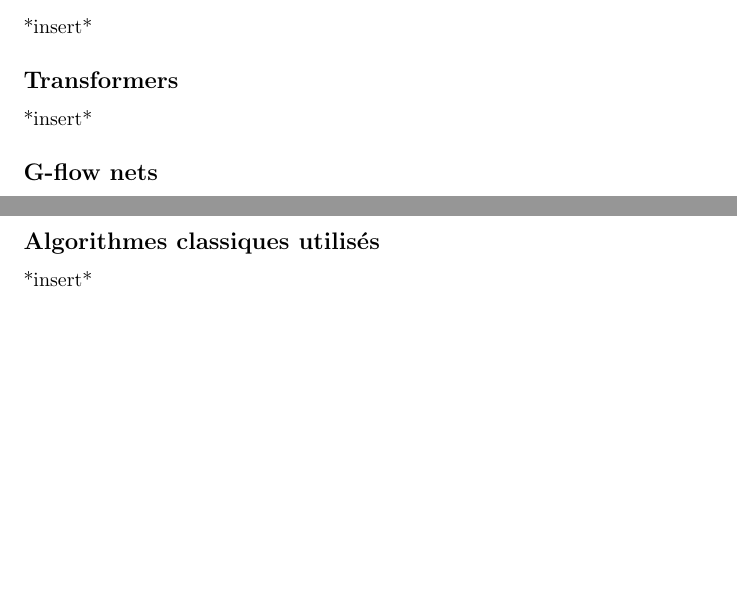
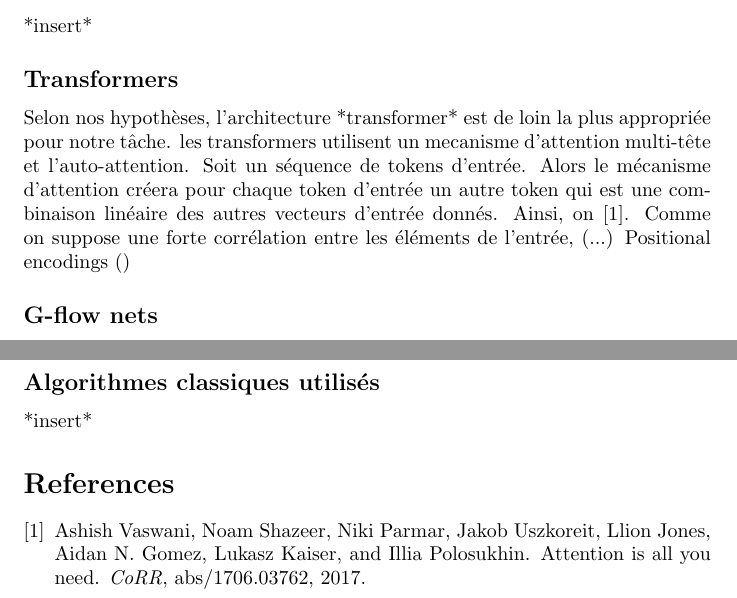
Before and after one commit to ScierKnave/dna_aptamers_modelling, a LaTeX document (dna_aptamers_devoir3/devoir3.tex, which reads dna_aptamers_devoir3/bibliography.bib): two parts of pages 1 and 2 of 2, joined at a grey line, cut so that both start at the same text, the shorter picture padded with empty space. Compiled offline with pdfLaTeX.

Commit message:
commencé un peu

```diff
--- /dev/null
+++ b/dna_aptamers_devoir3/bibliography.bib
@@ -0,0 +1,3 @@
+@article{transPaper,
+  author    = {Ashish Vaswani and
+               Noam Shazeer and
@@ -0,0 +9 @@
+               Illia Polosukhin},
--- a/dna_aptamers_devoir3/devoir3.tex
+++ b/dna_aptamers_devoir3/devoir3.tex
@@ -25,7 +25,14 @@
 \subsection*{Reccurent Neural Networks}
 *insert*
 \subsection*{Transformers}
-*insert*
+Selon nos hypothèses, l'architecture *transformer*  est de loin
+la plus appropriée pour notre tâche. les transformers utilisent
+un mecanisme d'attention multi-tête et l'auto-attention. Soit
+un séquence de tokens d'entrée. Alors le mécanisme d'attention
+créera pour chaque token d'entrée un autre token qui est une
+combinaison linéaire des autres vecteurs d'entrée donnés. Ainsi,
+on \cite{transPaper}. Comme on suppose une forte corrélation
+entre les éléments de l'entrée, (...) Positional encodings ()
 \subsection*{G-flow nets}
 *insert*
 
```
Also changed, not shown: dna_aptamers_devoir3/devoir3.bbl (added), dna_aptamers_devoir3/devoir3.pdf, dna_aptamers_devoir3/bibliography.bib (16 more changed lines), dna_aptamers_devoir3/devoir3.tex (3 more changed lines), 6 other files.
